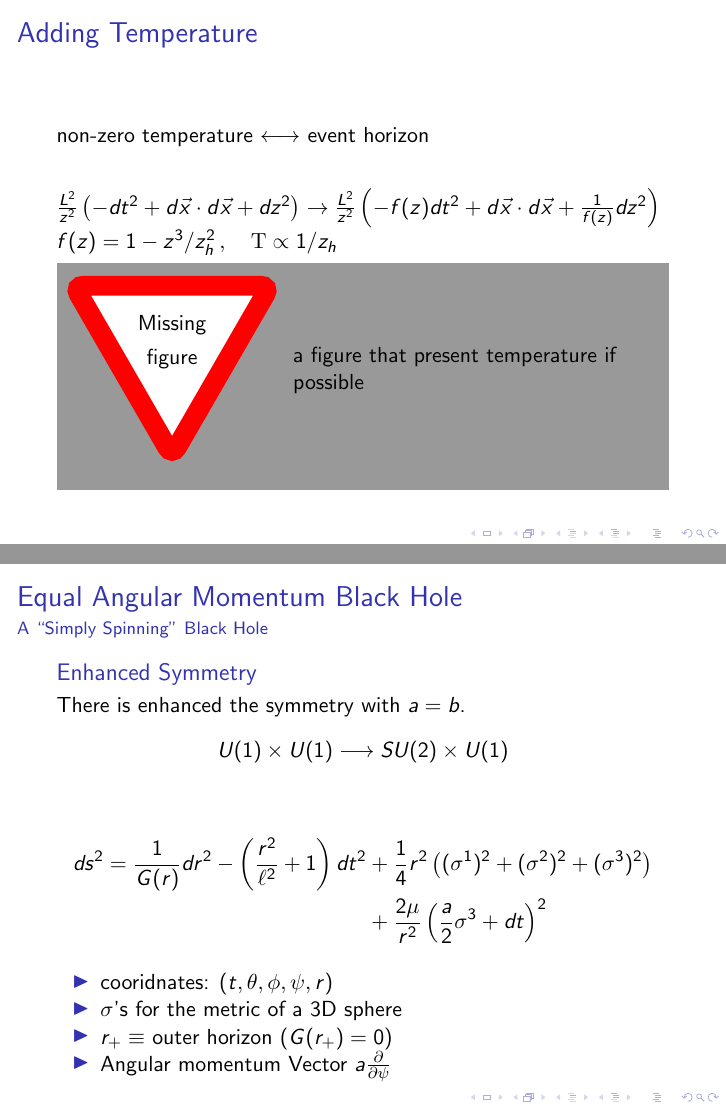
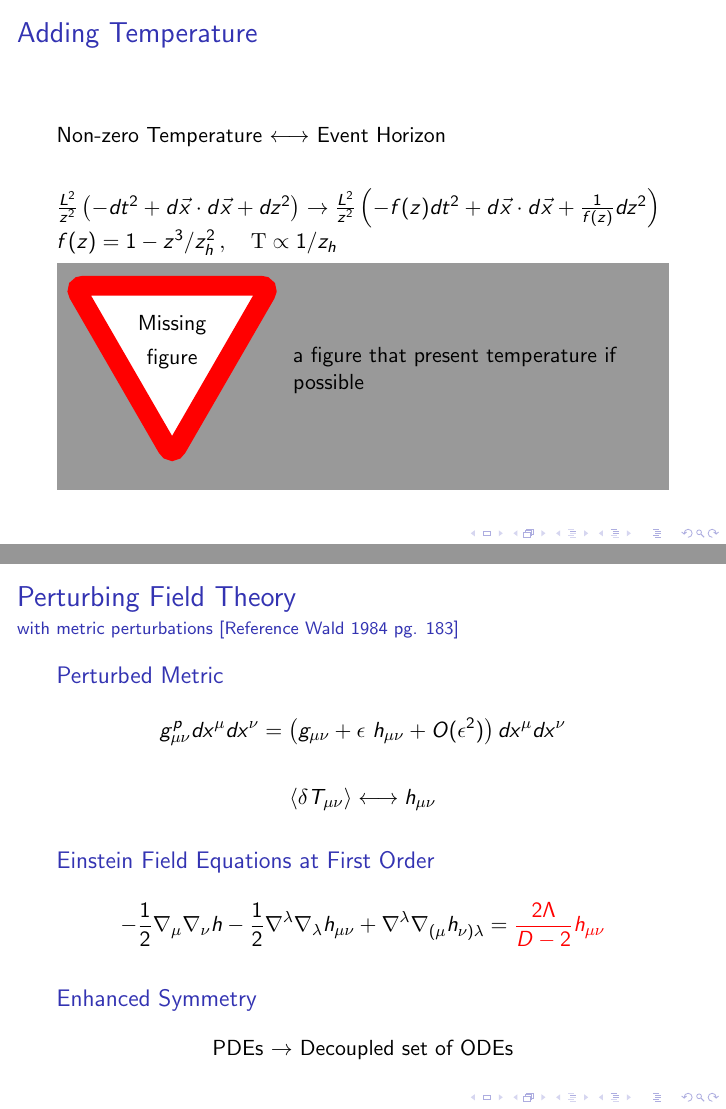
Before and after one commit to inokawazu/risingresearcher2024, LaTeX slides (presentation.tex): pages 8 and 12 of 12 before the commit and pages 8 and 13 of 13 after it, joined at a grey line. Compiled offline with pdfLaTeX.

Commit message:
added generic perturbation slide - with minor edit

```diff
--- a/presentation.tex
+++ b/presentation.tex
@@ -115,7 +115,7 @@
 \begin{frame}
   \frametitle{Adding Temperature}
 
-  \begin{block}{}non-zero temperature $\longleftrightarrow$ event horizon\end{block}
+  \begin{block}{}Non-zero Temperature $\longleftrightarrow$ Event Horizon\end{block}
 
   \begin{block}{}
     $\frac {L^2}{z^2} \left( -dt^2 + d\vec x\cdot d\vec x + dz^2 \right) \rightarrow \frac {L^2}{z^2} \left( -f(z) dt^2 + d\vec x\cdot d\vec x + \frac 1{f(z)}dz^2 \right)$
@@ -197,12 +197,39 @@
   \begin{itemize}
     \item cooridnates: $(t, \theta, \phi, \psi, r)$
     \item $\sigma$'s for the metric of a 3D sphere
-    \item $r_+ \equiv$ outer horizon $\left(G(r_+)=0\right)$
+    \item $r_+ \equiv$ outer horizon, $\left(G(r_+)=0\right)$
     \item Angular momentum Vector $a\frac\partial{\partial\psi}$
   \end{itemize}
 
 \end{frame}
 
+\begin{frame}
+  \frametitle{Perturbing Field Theory}
+  \framesubtitle{with metric perturbations [Reference Wald 1984 pg. 183]}
+
+  \begin{block}{Perturbed Metric}
+    \begin{equation*}
+      g^{p}_{\mu\nu} {dx}^\mu {dx}^\nu = \left(g_{\mu\nu}+\epsilon~h_{\mu\nu}+O(\epsilon^2)\right) {dx}^\mu {dx}^\nu
+    \end{equation*}
+
+    \begin{equation*}
+      \left\langle \delta T_{\mu\nu}\right\rangle\longleftrightarrow h_{\mu\nu}
+    \end{equation*}
+  \end{block}
+
+  \begin{block}{Einstein Field Equations at First Order}
+    \begin{equation*}
+      -\frac{1}{2}\nabla_\mu \nabla_\nu h-\frac{1}{2}\nabla^\lambda \nabla_\lambda h_{\mu\nu}+\nabla^\lambda \nabla_{(\mu}h_{\nu)\lambda} = \textcolor{red}{\frac{2\Lambda}{D-2}h_{\mu\nu}}
+    \end{equation*}
+  \end{block}
+
+  % The Einstein Field Equations at first order ([Wald 1984][wald1984]) are linear PDEs.
+
+  \begin{block}{Enhanced Symmetry}
+    \begin{center}PDEs $\rightarrow$ Decoupled set of ODEs\end{center}
+  \end{block}
+
+\end{frame}
 
 % Explain Tree
 
```
